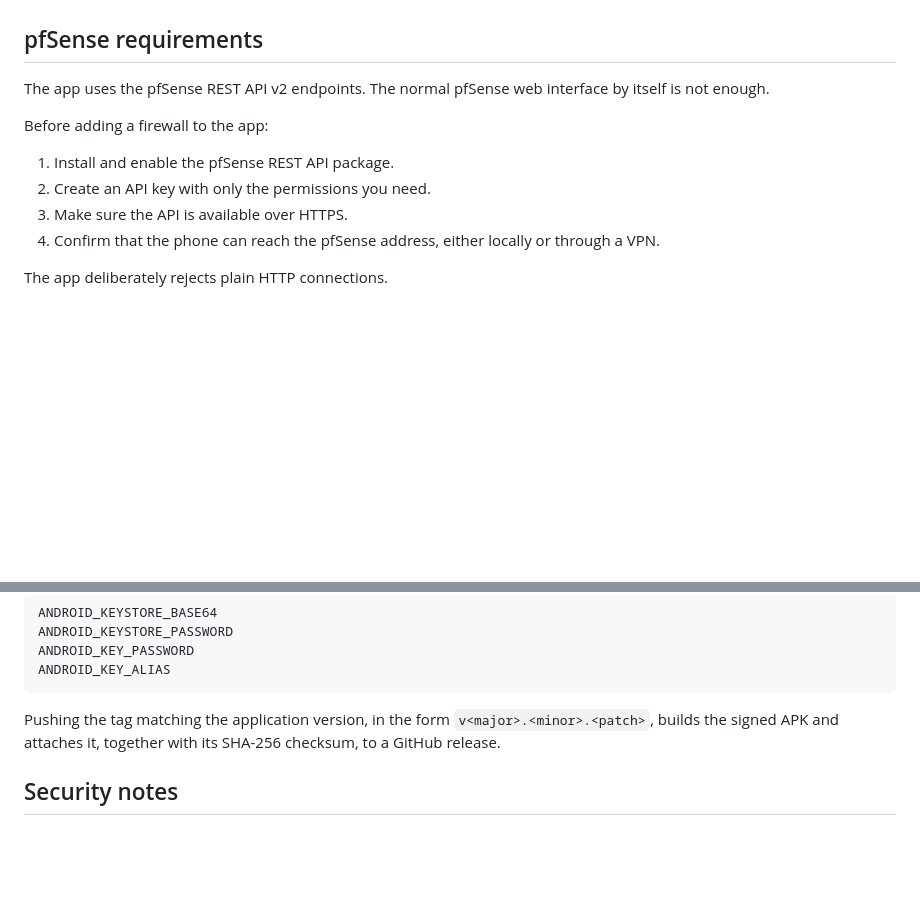
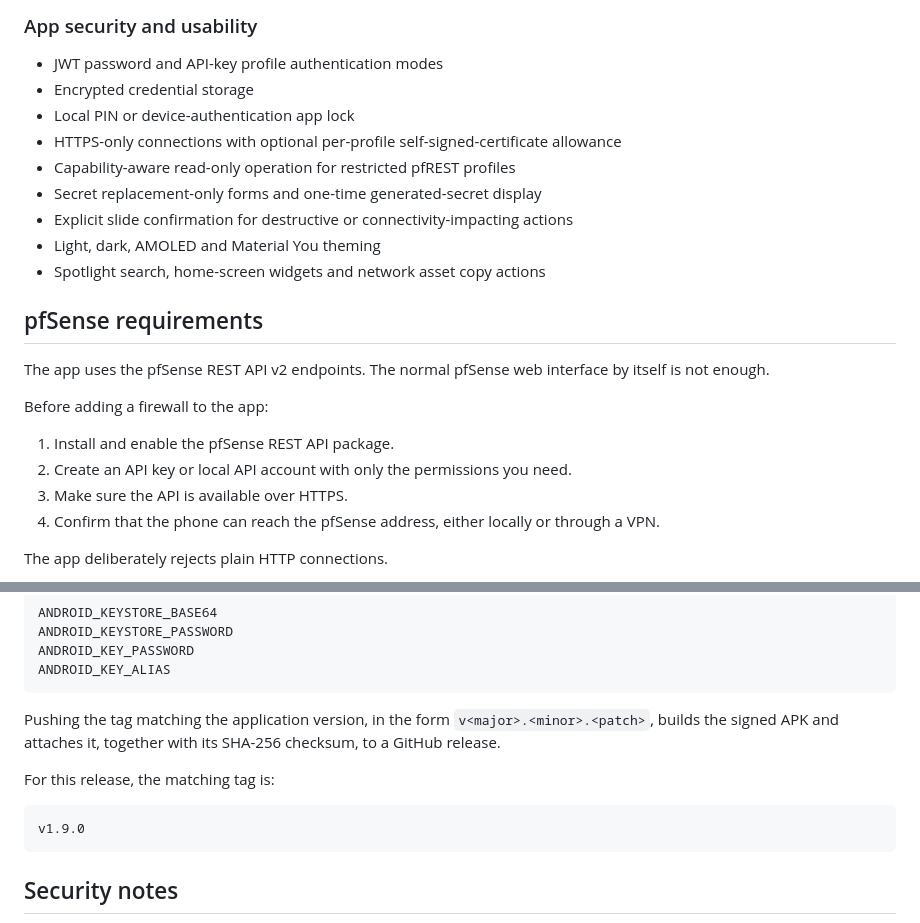
Before and after one commit to privacyOG/Pfsense-Manager, a Markdown page: README.md, 2 parts joined by grey strips. Drawn GitHub-style; blank space fills up the shorter version.

````diff
--- a/README.md
+++ b/README.md
@@ -56,3 +101,14 @@ The project is still under development. Check the release notes before using it
+### App security and usability
+
+- JWT password and API-key profile authentication modes
+- Encrypted credential storage
+- Local PIN or device-authentication app lock
+- HTTPS-only connections with optional per-profile self-signed-certificate allowance
+- Capability-aware read-only operation for restricted pfREST profiles
+- Secret replacement-only forms and one-time generated-secret display
+- Explicit slide confirmation for destructive or connectivity-impacting actions
+- Light, dark, AMOLED and Material You theming
+- Spotlight search, home-screen widgets and network asset copy actions
 
 ## pfSense requirements
 
@@ -61,7 +117,7 @@ The app uses the pfSense REST API v2 endpoints. The normal pfSense web interface
 Before adding a firewall to the app:
 
 1. Install and enable the pfSense REST API package.
-2. Create an API key with only the permissions you need.
+2. Create an API key or local API account with only the permissions you need.
 3. Make sure the API is available over HTTPS.
 4. Confirm that the phone can reach the pfSense address, either locally or through a VPN.
 
@@ -120,6 +176,12 @@ ANDROID_KEY_ALIAS
 
 Pushing the tag matching the application version, in the form `v<major>.<minor>.<patch>`, builds the signed APK and attaches it, together with its SHA-256 checksum, to a GitHub release.
 
+For this release, the matching tag is:
+
+```text
+v1.9.0
+```
+
 ## Security notes
 
 This app can perform administrative actions on a firewall. Use a dedicated API account or key with restricted permissions rather than unrestricted administrator credentials.
````
Also changed, not shown: other parts of README.md (+67 -22 lines).
